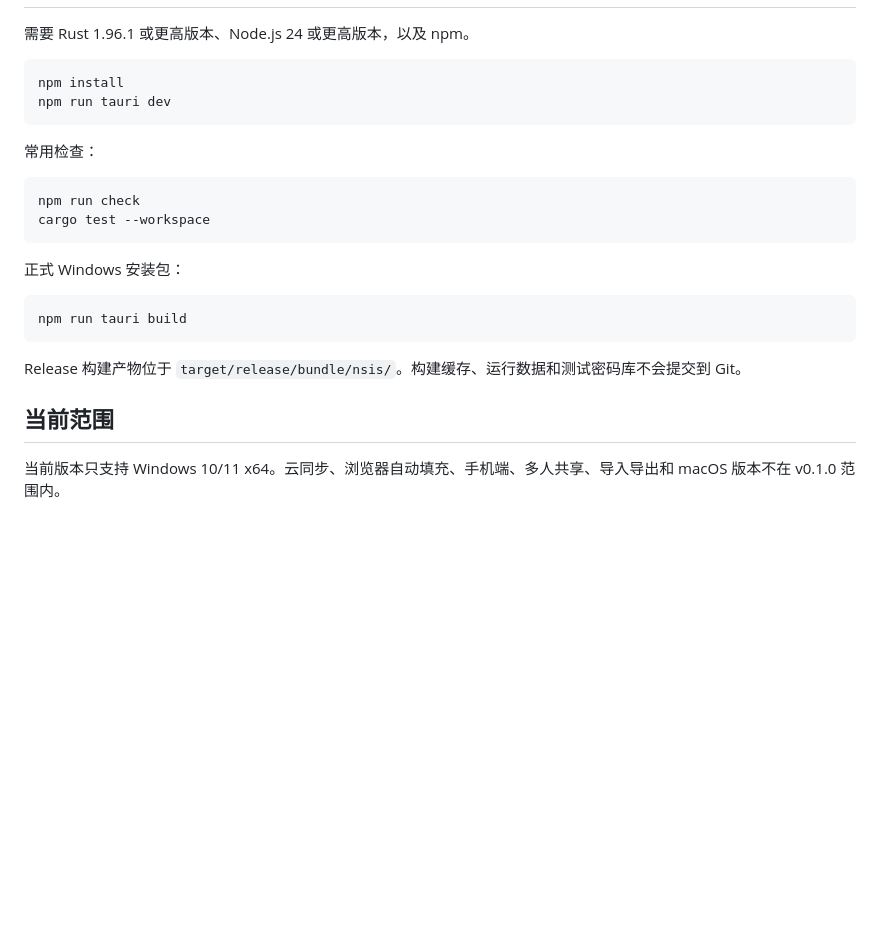
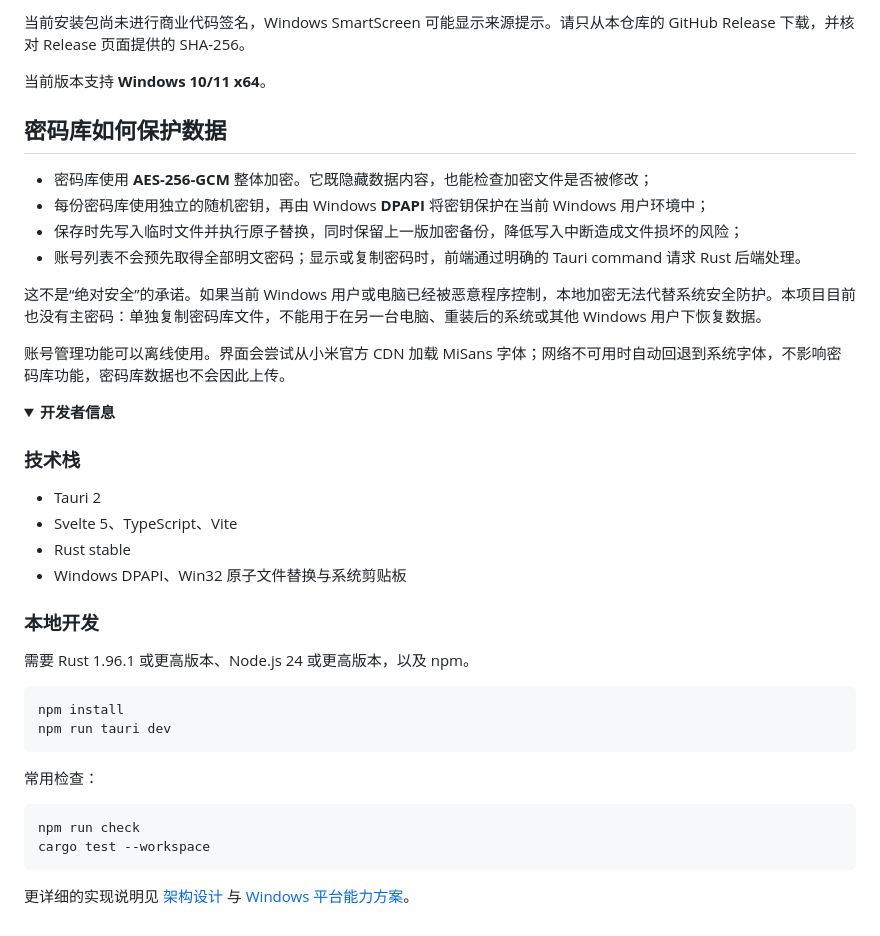
Before and after one commit to C-Q-D/local-password-vault, a Markdown page: README.md, the part around one of its changes. Drawn GitHub-style; folded sections open; blank space fills up the shorter version.

````diff
--- a/README.md
+++ b/README.md
@@ -53,3 +50,29 @@ docs/                         产品、架构、开发与发布文档
+当前安装包尚未进行商业代码签名，Windows SmartScreen 可能显示来源提示。请只从本仓库的 GitHub Release 下载，并核对 Release 页面提供的 SHA-256。
+
+当前版本支持 **Windows 10/11 x64**。
+
+## 密码库如何保护数据
+
+- 密码库使用 **AES-256-GCM** 整体加密。它既隐藏数据内容，也能检查加密文件是否被修改；
+- 每份密码库使用独立的随机密钥，再由 Windows **DPAPI** 将密钥保护在当前 Windows 用户环境中；
+- 保存时先写入临时文件并执行原子替换，同时保留上一版加密备份，降低写入中断造成文件损坏的风险；
+- 账号列表不会预先取得全部明文密码；显示或复制密码时，前端通过明确的 Tauri command 请求 Rust 后端处理。
+
+这不是“绝对安全”的承诺。如果当前 Windows 用户或电脑已经被恶意程序控制，本地加密无法代替系统安全防护。本项目目前也没有主密码：单独复制密码库文件，不能用于在另一台电脑、重装后的系统或其他 Windows 用户下恢复数据。
+
+账号管理功能可以离线使用。界面会尝试从小米官方 CDN 加载 MiSans 字体；网络不可用时自动回退到系统字体，不影响密码库功能，密码库数据也不会因此上传。
+
+<details>
+<summary><strong>开发者信息</strong></summary>
+
+### 技术栈
+
+- Tauri 2
+- Svelte 5、TypeScript、Vite
+- Rust stable
+- Windows DPAPI、Win32 原子文件替换与系统剪贴板
+
+### 本地开发
 
 需要 Rust 1.96.1 或更高版本、Node.js 24 或更高版本，以及 npm。
 
@@ -65,14 +88,6 @@ npm run check
 cargo test --workspace
 ```
 
-正式 Windows 安装包：
+更详细的实现说明见 [架构设计](docs/architecture/架构设计.md) 与 [Windows 平台能力方案](docs/architecture/Windows平台能力方案.md)。
 
-```powershell
-npm run tauri build
-```
-
-Release 构建产物位于 `target/release/bundle/nsis/`。构建缓存、运行数据和测试密码库不会提交到 Git。
-
-## 当前范围
-
-当前版本只支持 Windows 10/11 x64。云同步、浏览器自动填充、手机端、多人共享、导入导出和 macOS 版本不在 v0.1.0 范围内。
+</details>
````
Also changed, not shown: other parts of README.md (+34 -37 lines), docs/assets/readme/account-dashboard.png (added).
